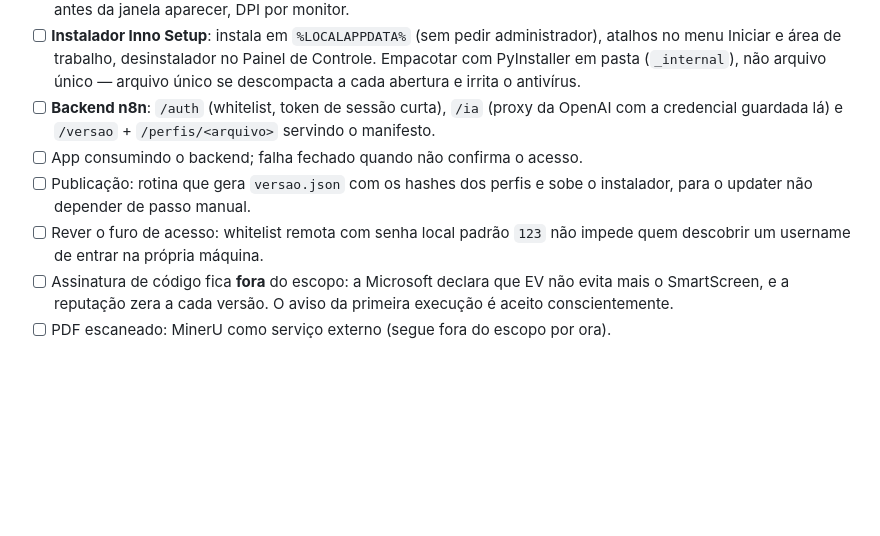
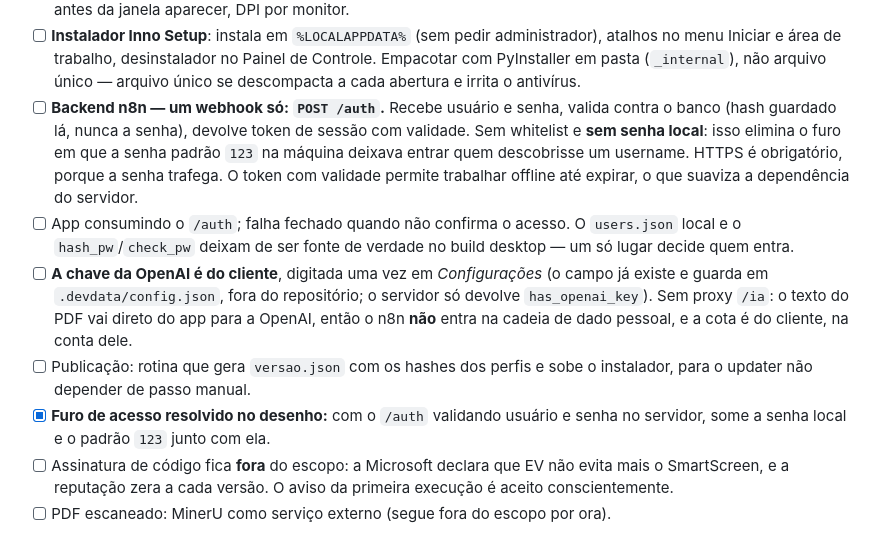
Before and after one commit to theohaiek/orcamentos-newa, a Markdown page: TODO.md, the part around the change. Rendered like a GitHub page; blank space fills up the shorter version.

Commit message:
Acesso: /auth unico no n8n, chave da OpenAI do cliente
Simplifica o desenho e fecha um furo:

- n8n passa a ter UM webhook, POST /auth, validando usuario e senha contra o
  banco. Sem whitelist e sem senha local -- o que elimina o caso em que a senha
  padrao 123 na maquina deixava entrar quem descobrisse um username.
- A chave da OpenAI e do cliente, digitada em Configuracoes (campo ja existe).
  Sem proxy /ia: o n8n nao entra na cadeia de dado pessoal e a cota e do cliente.
- Token de sessao com validade permite trabalhar offline ate expirar.

```diff
--- a/TODO.md
+++ b/TODO.md
@@ -163,13 +163,24 @@ chave da OpenAI e o corte de acesso a quem usa o build oficial — não os perfi
       atalhos no menu Iniciar e área de trabalho, desinstalador no Painel de Controle.
       Empacotar com PyInstaller em pasta (`_internal`), não arquivo único — arquivo único
       se descompacta a cada abertura e irrita o antivírus.
-- [ ] **Backend n8n**: `/auth` (whitelist, token de sessão curta), `/ia` (proxy da OpenAI
-      com a credencial guardada lá) e `/versao` + `/perfis/<arquivo>` servindo o manifesto.
-- [ ] App consumindo o backend; falha fechado quando não confirma o acesso.
+- [ ] **Backend n8n — um webhook só: `POST /auth`.** Recebe usuário e senha, valida
+      contra o banco (hash guardado lá, nunca a senha), devolve token de sessão com
+      validade. Sem whitelist e **sem senha local**: isso elimina o furo em que a senha
+      padrão `123` na máquina deixava entrar quem descobrisse um username. HTTPS é
+      obrigatório, porque a senha trafega. O token com validade permite trabalhar
+      offline até expirar, o que suaviza a dependência do servidor.
+- [ ] App consumindo o `/auth`; falha fechado quando não confirma o acesso. O
+      `users.json` local e o `hash_pw`/`check_pw` deixam de ser fonte de verdade no
+      build desktop — um só lugar decide quem entra.
+- [ ] **A chave da OpenAI é do cliente**, digitada uma vez em *Configurações* (o campo
+      já existe e guarda em `.devdata/config.json`, fora do repositório; o servidor só
+      devolve `has_openai_key`). Sem proxy `/ia`: o texto do PDF vai direto do app para
+      a OpenAI, então o n8n **não** entra na cadeia de dado pessoal, e a cota é do
+      cliente, na conta dele.
 - [ ] Publicação: rotina que gera `versao.json` com os hashes dos perfis e sobe o
       instalador, para o updater não depender de passo manual.
-- [ ] Rever o furo de acesso: whitelist remota com senha local padrão `123` não impede
-      quem descobrir um username de entrar na própria máquina.
+- [x] **Furo de acesso resolvido no desenho:** com o `/auth` validando usuário e senha
+      no servidor, some a senha local e o padrão `123` junto com ela.
 - [ ] Assinatura de código fica **fora** do escopo: a Microsoft declara que EV não evita
       mais o SmartScreen, e a reputação zera a cada versão. O aviso da primeira execução
       é aceito conscientemente.
```
